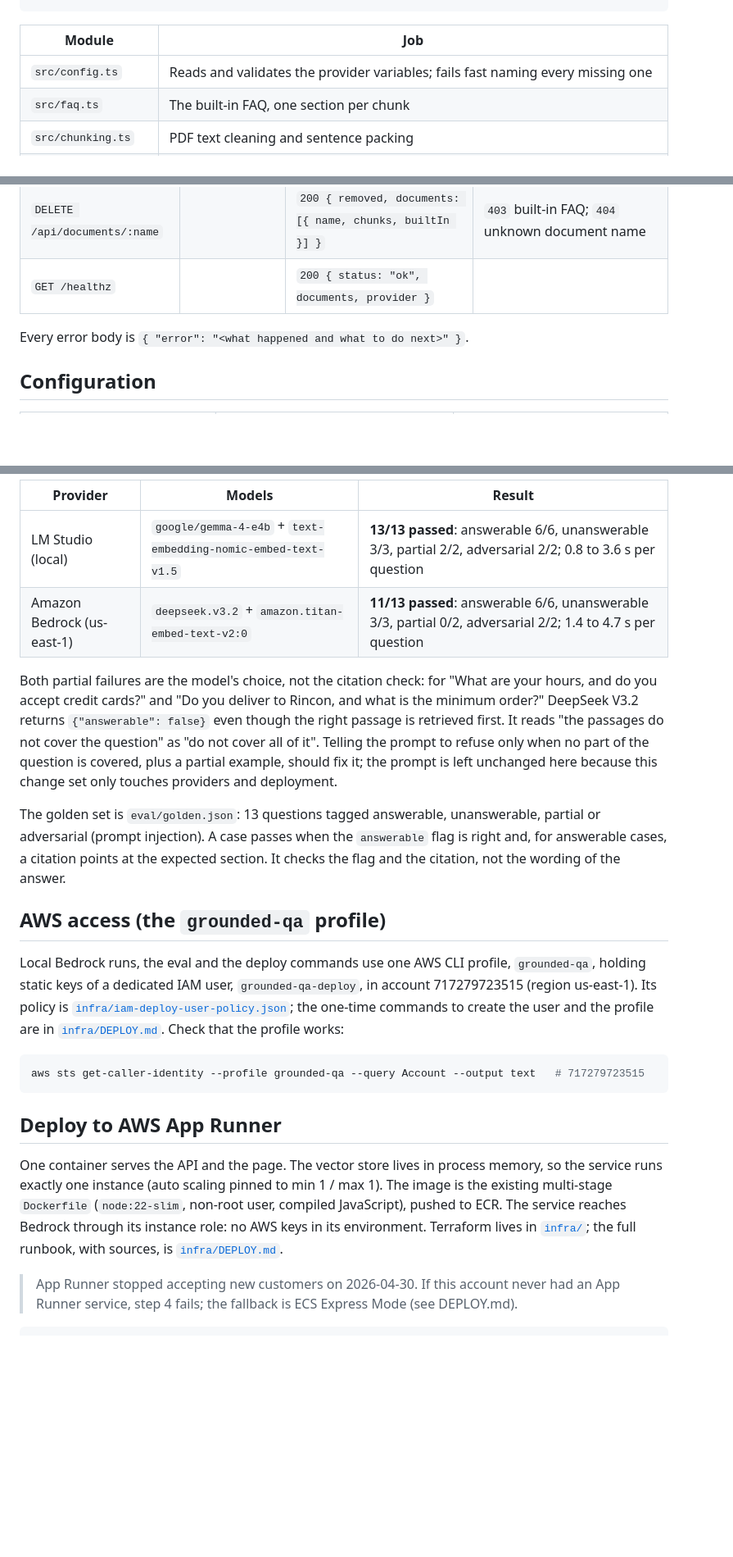
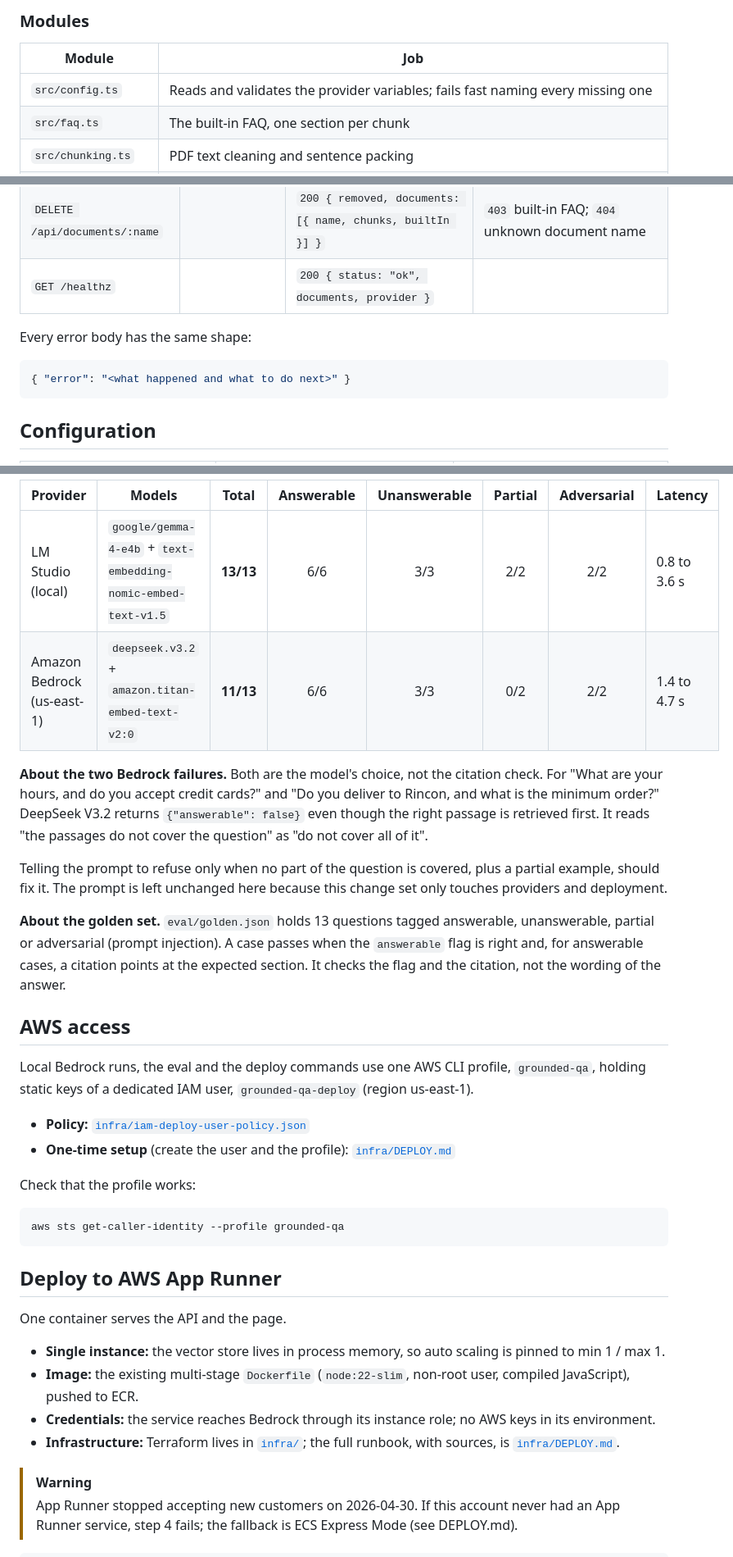
Before and after one commit to jaider012/grounded-qa, a Markdown page: README.md, 3 parts joined by grey strips. Shown at 82% size. Rendered like a GitHub page; blank space fills up the shorter version.

````diff
--- a/README.md
+++ b/README.md
@@ -56,4 +145,6 @@ ASK
 ```
+
+### Modules
 
 | Module | Job |
 |---|---|
@@ -80,7 +171,11 @@ ASK
 | `DELETE /api/documents/:name` | | `200 { removed, documents: [{ name, chunks, builtIn }] }` | `403` built-in FAQ; `404` unknown document name |
 | `GET /healthz` | | `200 { status: "ok", documents, provider }` | |
 
-Every error body is `{ "error": "<what happened and what to do next>" }`.
+Every error body has the same shape:
+
+```json
+{ "error": "<what happened and what to do next>" }
+```
 
 ## Configuration
 
@@ -131,25 +231,38 @@ Current state: `npm test` runs 144 passing tests and `npm run test:ui` runs 12.
 
-| Provider | Models | Result |
-|---|---|---|
-| LM Studio (local) | `google/gemma-4-e4b` + `text-embedding-nomic-embed-text-v1.5` | **13/13 passed**: answerable 6/6, unanswerable 3/3, partial 2/2, adversarial 2/2; 0.8 to 3.6 s per question |
-| Amazon Bedrock (us-east-1) | `deepseek.v3.2` + `amazon.titan-embed-text-v2:0` | **11/13 passed**: answerable 6/6, unanswerable 3/3, partial 0/2, adversarial 2/2; 1.4 to 4.7 s per question |
+| Provider | Models | Total | Answerable | Unanswerable | Partial | Adversarial | Latency |
+|---|---|:---:|:---:|:---:|:---:|:---:|---|
+| LM Studio (local) | `google/gemma-4-e4b` + `text-embedding-nomic-embed-text-v1.5` | **13/13** | 6/6 | 3/3 | 2/2 | 2/2 | 0.8 to 3.6 s |
+| Amazon Bedrock (us-east-1) | `deepseek.v3.2` + `amazon.titan-embed-text-v2:0` | **11/13** | 6/6 | 3/3 | 0/2 | 2/2 | 1.4 to 4.7 s |
 
-Both partial failures are the model's choice, not the citation check: for "What are your hours, and do you accept credit cards?" and "Do you deliver to Rincon, and what is the minimum order?" DeepSeek V3.2 returns `{"answerable": false}` even though the right passage is retrieved first. It reads "the passages do not cover the question" as "do not cover all of it". Telling the prompt to refuse only when no part of the question is covered, plus a partial example, should fix it; the prompt is left unchanged here because this change set only touches providers and deployment.
+**About the two Bedrock failures.** Both are the model's choice, not the citation check. For "What are your hours, and do you accept credit cards?" and "Do you deliver to Rincon, and what is the minimum order?" DeepSeek V3.2 returns `{"answerable": false}` even though the right passage is retrieved first. It reads "the passages do not cover the question" as "do not cover all of it".
 
-The golden set is `eval/golden.json`: 13 questions tagged answerable, unanswerable, partial or adversarial (prompt injection). A case passes when the `answerable` flag is right and, for answerable cases, a citation points at the expected section. It checks the flag and the citation, not the wording of the answer.
+Telling the prompt to refuse only when no part of the question is covered, plus a partial example, should fix it. The prompt is left unchanged here because this change set only touches providers and deployment.
 
-## AWS access (the `grounded-qa` profile)
+**About the golden set.** `eval/golden.json` holds 13 questions tagged answerable, unanswerable, partial or adversarial (prompt injection). A case passes when the `answerable` flag is right and, for answerable cases, a citation points at the expected section. It checks the flag and the citation, not the wording of the answer.
 
-Local Bedrock runs, the eval and the deploy commands use one AWS CLI profile, `grounded-qa`, holding static keys of a dedicated IAM user, `grounded-qa-deploy`, in account 717279723515 (region us-east-1). Its policy is [`infra/iam-deploy-user-policy.json`](infra/iam-deploy-user-policy.json); the one-time commands to create the user and the profile are in [`infra/DEPLOY.md`](infra/DEPLOY.md#0-one-time-the-deploy-user-and-the-grounded-qa-profile). Check that the profile works:
+## AWS access
+
+Local Bedrock runs, the eval and the deploy commands use one AWS CLI profile, `grounded-qa`, holding static keys of a dedicated IAM user, `grounded-qa-deploy` (region us-east-1).
+
+- **Policy:** [`infra/iam-deploy-user-policy.json`](infra/iam-deploy-user-policy.json)
+- **One-time setup** (create the user and the profile): [`infra/DEPLOY.md`](infra/DEPLOY.md#0-one-time-the-deploy-user-and-the-grounded-qa-profile)
+
+Check that the profile works:
 
 ```bash
-aws sts get-caller-identity --profile grounded-qa --query Account --output text   # 717279723515
+aws sts get-caller-identity --profile grounded-qa
 ```
 
 ## Deploy to AWS App Runner
 
-One container serves the API and the page. The vector store lives in process memory, so the service runs exactly one instance (auto scaling pinned to min 1 / max 1). The image is the existing multi-stage `Dockerfile` (`node:22-slim`, non-root user, compiled JavaScript), pushed to ECR. The service reaches Bedrock through its instance role: no AWS keys in its environment. Terraform lives in [`infra/`](infra/); the full runbook, with sources, is [`infra/DEPLOY.md`](infra/DEPLOY.md).
+One container serves the API and the page.
 
+- **Single instance:** the vector store lives in process memory, so auto scaling is pinned to min 1 / max 1.
+- **Image:** the existing multi-stage `Dockerfile` (`node:22-slim`, non-root user, compiled JavaScript), pushed to ECR.
+- **Credentials:** the service reaches Bedrock through its instance role; no AWS keys in its environment.
+- **Infrastructure:** Terraform lives in [`infra/`](infra/); the full runbook, with sources, is [`infra/DEPLOY.md`](infra/DEPLOY.md).
+
+> [!WARNING]
 > App Runner stopped accepting new customers on 2026-04-30. If this account never had an App Runner service, step 4 fails; the fallback is ECS Express Mode (see DEPLOY.md).
 
 ```bash
````
Also changed, not shown: other parts of README.md (+151 -55 lines).
